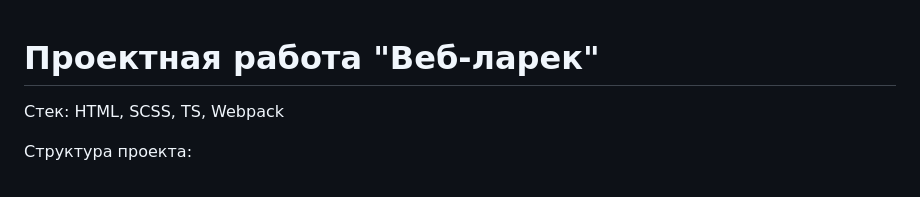
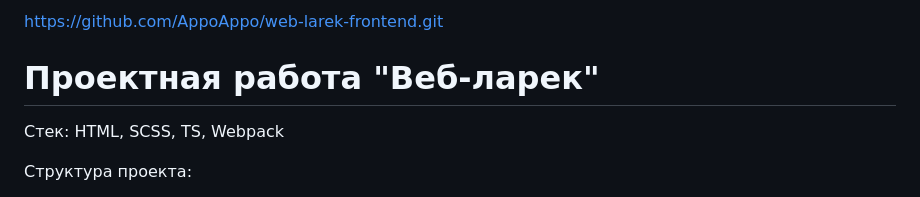
Before and after one commit to AppoAppo/web-larek-frontend, a Markdown page: README.md, the part around the change. Rendered like a GitHub page.

```diff
--- a/README.md
+++ b/README.md
@@ -1,3 +1,4 @@
+https://github.com/AppoAppo/web-larek-frontend.git
 # Проектная работа "Веб-ларек"
 
 Стек: HTML, SCSS, TS, Webpack
```
